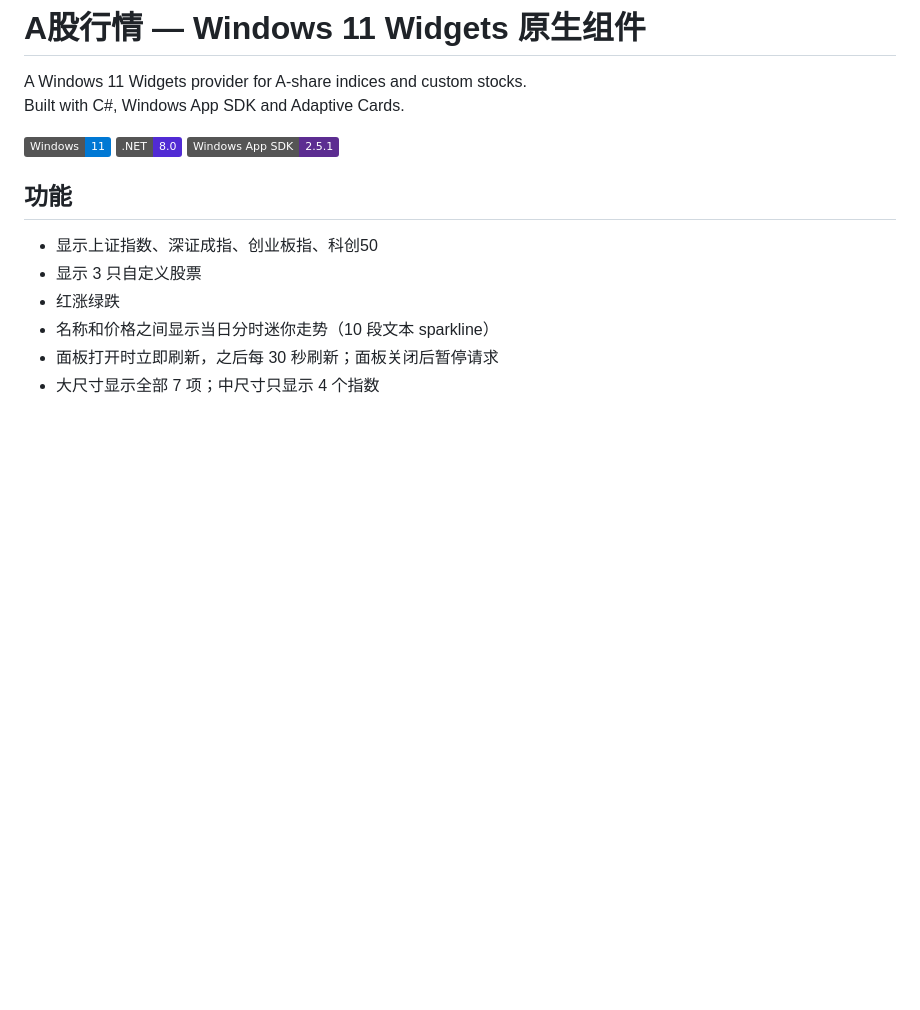
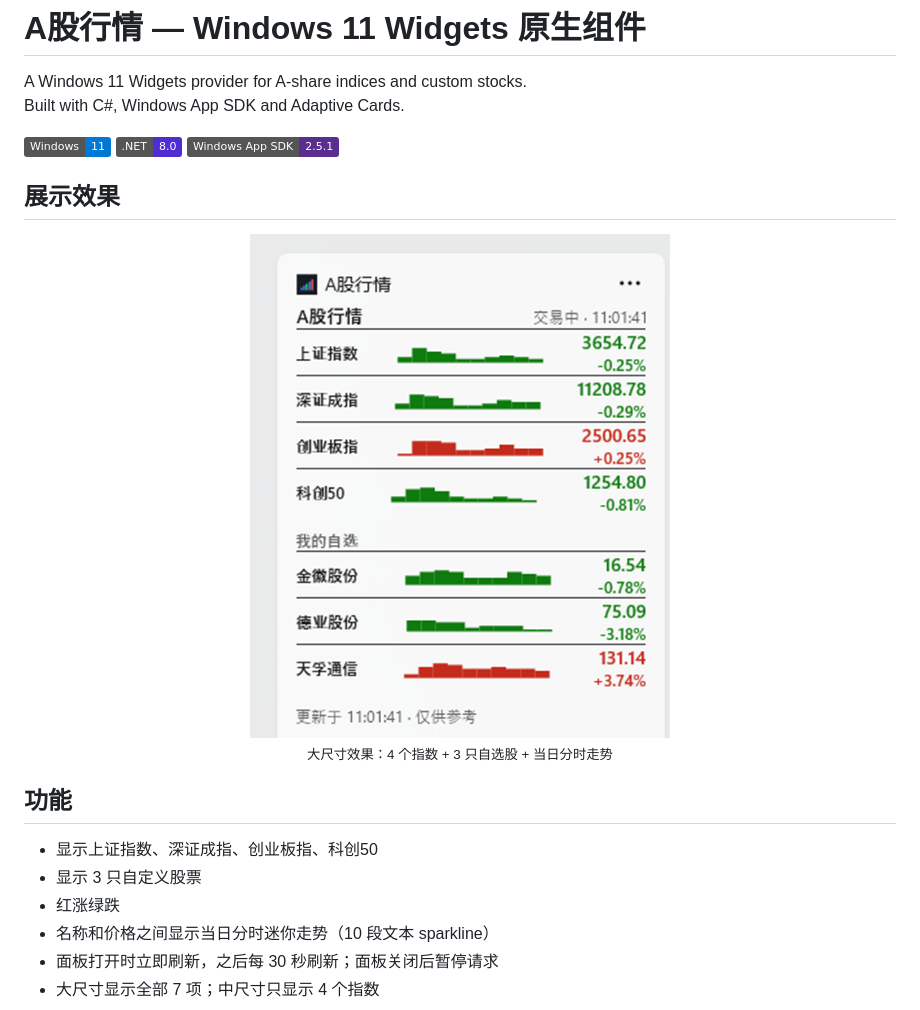
Before and after one commit to lucky1990020/stock-widget, a Markdown page: README.md, the part around the change. Drawn GitHub-style; pictures changed too: docs/preview.png (added); badges without logos; blank space fills up the shorter version.

Commit message:
Add large widget preview
Show the large layout with indices, custom stocks and intraday sparklines.

Co-Authored-By: Claude Code <noreply@anthropic.com>

```diff
--- a/README.md
+++ b/README.md
@@ -6,6 +6,14 @@ Built with C#, Windows App SDK and Adaptive Cards.
 ![Windows 11](https://img.shields.io/badge/Windows-11-0078D4)
 ![.NET](https://img.shields.io/badge/.NET-8.0-512BD4)
 ![Windows App SDK](https://img.shields.io/badge/Windows%20App%20SDK-2.5.1-5C2D91)
+
+## 展示效果
+
+<p align="center">
+  <img src="docs/preview.png" alt="A股行情小组件大尺寸预览" width="420">
+  <br>
+  <sub>大尺寸效果：4 个指数 + 3 只自选股 + 当日分时走势</sub>
+</p>
 
 ## 功能
 
```
